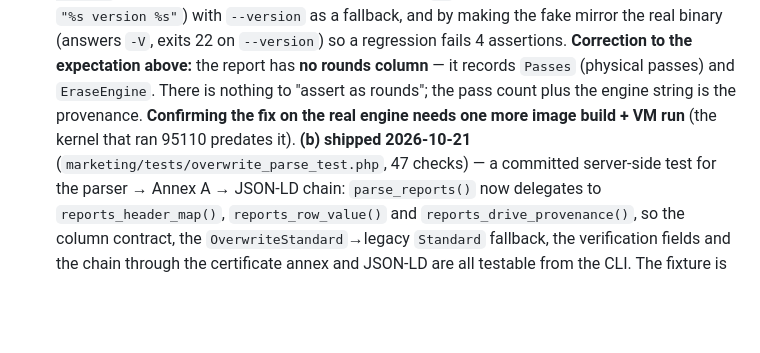
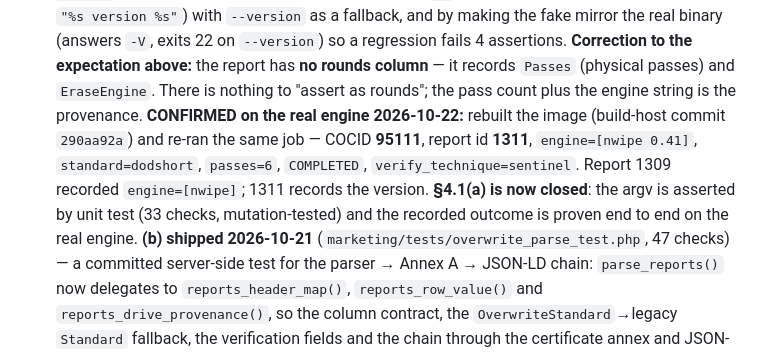
Before and after one commit to tadvaas/tscrub, a Markdown page: roadmap/product.md, the part around the change. Drawn GitHub-style; blank space fills up the shorter version.

Commit message:
Roadmap: close 4.1(a) with the confirmed engine-version fix
Rebuilt image (build-host commit 290aa92a), COCID 95111, report 1311:
engine=[nwipe 0.41] where report 1309 had engine=[nwipe]. The argv is asserted by
unit test and the recorded outcome is now proven end to end on the real engine.

```diff
--- a/roadmap/product.md
+++ b/roadmap/product.md
@@ -265,8 +265,13 @@ with the release that carried them (per `CHANGELOG.md`).
       **Correction to the expectation above:** the report has **no rounds
       column** — it records `Passes` (physical passes) and `EraseEngine`. There
       is nothing to "assert as rounds"; the pass count plus the engine string is
-      the provenance. **Confirming the fix on the real engine needs one more
-      image build + VM run** (the kernel that ran 95110 predates it).
+      the provenance. **CONFIRMED on the real engine 2026-10-22:** rebuilt the
+      image (build-host commit `290aa92a`) and re-ran the same job — COCID
+      **95111**, report id **1311**, `engine=[nwipe 0.41]`, `standard=dodshort`,
+      `passes=6`, `COMPLETED`, `verify_technique=sentinel`. Report 1309 recorded
+      `engine=[nwipe]`; 1311 records the version. **§4.1(a) is now closed**: the
+      argv is asserted by unit test (33 checks, mutation-tested) and the recorded
+      outcome is proven end to end on the real engine.
       **(b) shipped 2026-10-21** (`marketing/tests/overwrite_parse_test.php`,
       47 checks) — a committed server-side test for the parser → Annex A →
       JSON-LD chain: `parse_reports()` now delegates to `reports_header_map()`,
```
